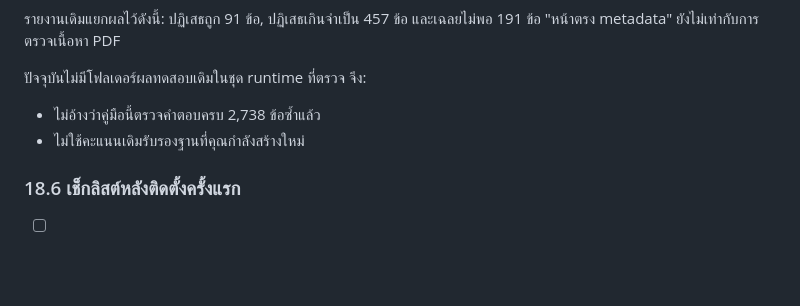
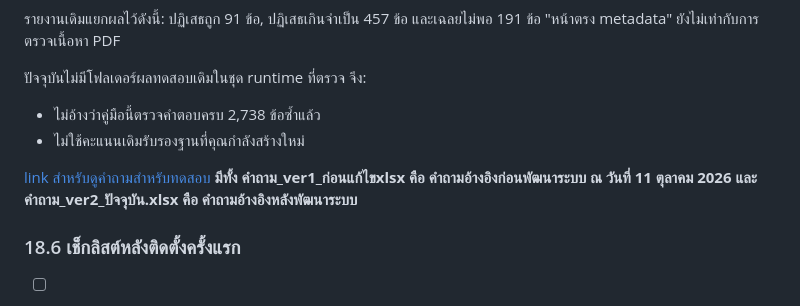
Before and after one commit to saraprae/isd-2026-KeRoLearn, a Markdown page: README.md, the part around the change. GitHub-like rendering; blank space fills up the shorter version.

Commit message:
Update README with test question links and notes
Added links and clarification about test questions in README.

```diff
--- a/README.md
+++ b/README.md
@@ -1691,6 +1691,9 @@ $response.performance | ConvertTo-Json -Depth 15
 - ไม่อ้างว่าคู่มือนี้ตรวจคำตอบครบ 2,738 ข้อซ้ำแล้ว
 - ไม่ใช้คะแนนเดิมรับรองฐานที่คุณกำลังสร้างใหม่
 
+[link สำหรับดูคำถามสำหรับทดสอบ](https://drive.google.com/drive/folders/1MS6q3ReLISQpH1v_cWVXBLJ4TYjyvyJV?usp=sharing)
+**มีทั้ง คำถาม_ver1_ก่อนแก้ไขxlsx คือ คำถามอ้างอิงก่อนพัฒนาระบบ ณ วันที่ 11 ตุลาคม 2026 และ คำถาม_ver2_ปัจจุบัน.xlsx คือ คำถามอ้างอิงหลังพัฒนาระบบ**
+
 ### 18.6 เช็กลิสต์หลังติดตั้งครั้งแรก
 
 - [ ] เปิด Terminal อยู่ที่ root ที่มี `run_lab8b.py`
```
